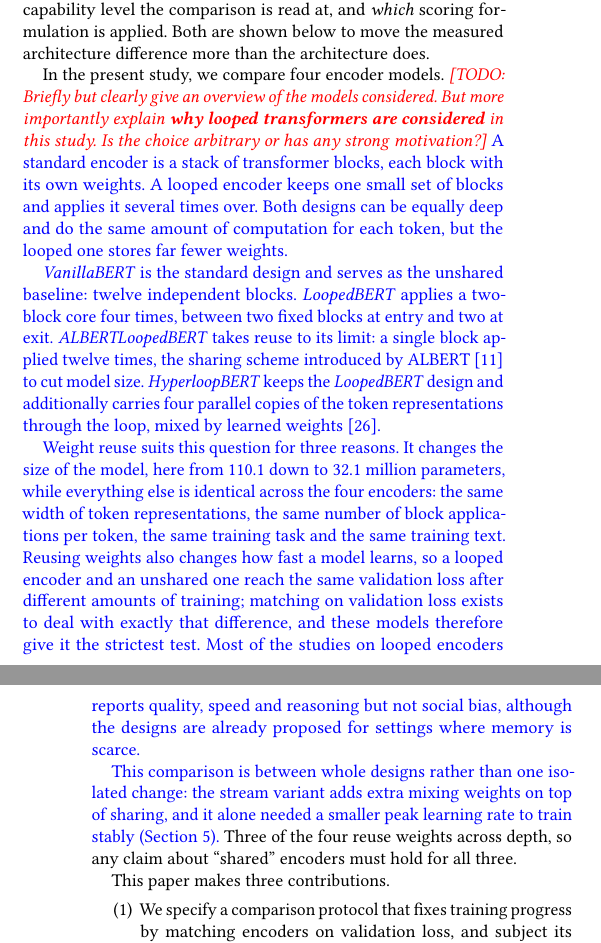
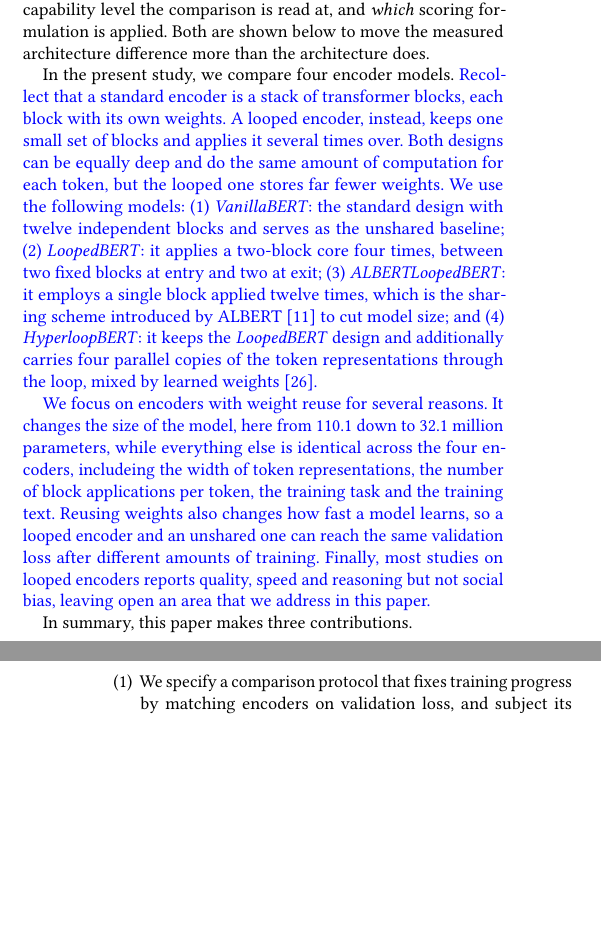
Before and after one commit to DevDaring/HyperloopBert, a LaTeX paper (Submission/FIRE_HyperloopBERT.tex): two parts of the columns of pages 1 and 2 of 10, joined at a grey line, cut so that both start at the same text, the shorter picture padded with empty space. Compiled offline with pdfLaTeX.

Commit message:
Author's manual revision of the introduction (pre-agent baseline)
Hand edits accepting and reworking the blue TODO-1 text: models as an
enumerated list, one motivation trimmed, one paragraph commented out. Committed
verbatim as the human baseline before the automated revision system runs.
Also ignore the nested Paper_Writing clone.

```diff
--- a/Submission/FIRE_HyperloopBERT.tex
+++ b/Submission/FIRE_HyperloopBERT.tex
@@ -125,37 +125,34 @@ at, and \emph{which} scoring formulation is applied. Both are shown below to mov
 the measured architecture difference more than the architecture does.
 
 In the present study, we compare four encoder models.
-\TODO{Briefly but clearly give an overview of the models considered. But more importantly explain \textbf{why looped transformers are considered} in this study. Is the choice arbitrary or has any strong motivation?}
 {\color{blue}%
-A standard encoder is a stack of transformer blocks, each block with its own
-weights. A looped encoder keeps one small set of blocks and applies it several
+Recollect that a standard encoder is a stack of transformer blocks, each block with its own
+weights. A looped encoder, instead, keeps one small set of blocks and applies it several
 times over. Both designs can be equally deep and do the same amount of
-computation for each token, but the looped one stores far fewer weights.
-
-\emph{VanillaBERT} is the standard design and serves as the unshared baseline:
-twelve independent blocks. \emph{LoopedBERT} applies a two-block core four
-times, between two fixed blocks at entry and two at exit.
-\emph{ALBERTLoopedBERT} takes reuse to its limit: a single block applied twelve
-times, the sharing scheme introduced by ALBERT \citep{lan2020albert} to cut
-model size. \emph{HyperloopBERT} keeps the \emph{LoopedBERT} design and
+computation for each token, but the looped one stores far fewer weights. We use the following models: (1)
+\emph{VanillaBERT}: the standard design with
+twelve independent blocks and serves as the unshared baseline; (2) \emph{LoopedBERT}: it applies a two-block core four
+times, between two fixed blocks at entry and two at exit;
+(3) \emph{ALBERTLoopedBERT}: it employs a single block applied twelve
+times, which is the sharing scheme introduced by ALBERT \citep{lan2020albert} to cut
+model size; and (4) \emph{HyperloopBERT}: it keeps the \emph{LoopedBERT} design and
 additionally carries four parallel copies of the token representations through
 the loop, mixed by learned weights \citep{zhu2025hyperconnections}.
 
-Weight reuse suits this question for three reasons. It changes the size of the
+We focus on encoders with weight reuse for several reasons. It changes the size of the
 model, here from 110.1 down to 32.1 million parameters, while everything else is
-identical across the four encoders: the same width of token representations, the
-same number of block applications per token, the same training task and the same
+identical across the four encoders, includeing the width of token representations, the
+ number of block applications per token, the training task and the
 training text. Reusing weights also changes how fast a model learns, so a looped
-encoder and an unshared one reach the same validation loss after different
-amounts of training; matching on validation loss exists to deal with exactly
-that difference, and these models therefore give it the strictest test. Most of the studies on looped encoders reports quality, speed and reasoning but not
-social bias, although the designs are already proposed for settings where memory
-is scarce.
+encoder and an unshared one can reach the same validation loss after different
+amounts of training.
+%matching on validation loss exists to deal with exactly that difference, and these models therefore give it the strictest test.
+Finally, most studies on looped encoders reports quality, speed and reasoning but not
+social bias, leaving open an area that we address in this paper.}
+%, although the designs are already proposed for settings where memory is scarce.
 
-This comparison is between whole designs rather than one isolated change: the
-stream variant adds extra mixing weights on top of sharing, and it alone needed
-a smaller peak learning rate to train stably (Section~\ref{sec:setup}).
-}%
+%This comparison is between whole designs rather than one isolated change: the stream variant adds extra mixing weights on top of sharing, and it alone needed a smaller peak learning rate to train stably (Section~\ref{sec:setup}).
+%}%
 % --- superseded by the green text above (kept for reference) ------------------
 % All four hold the tokeniser, hidden width, effective depth, pre-training
 % objective and pre-training corpus fixed. They differ only in their
@@ -168,10 +165,9 @@ a smaller peak learning rate to train stably (Section~\ref{sec:setup}).
 % variant adds routing machinery beyond sharing, and it alone required a reduced
 % peak learning rate (Section 5).
 % ------------------------------------------------------------------------------
-Three of the four reuse weights across depth, so any
-claim about ``shared'' encoders must hold for all three.
+%Three of the four reuse weights across depth, so any claim about ``shared'' encoders must hold for all three.
 
-This paper makes three contributions.
+In summary, this paper makes three contributions.
 
 \begin{enumerate}
 \item We specify a comparison protocol that fixes training progress by matching
```
Also changed, not shown: Submission/FIRE_HyperloopBERT.tex (32 more changed lines), 1 other file.
